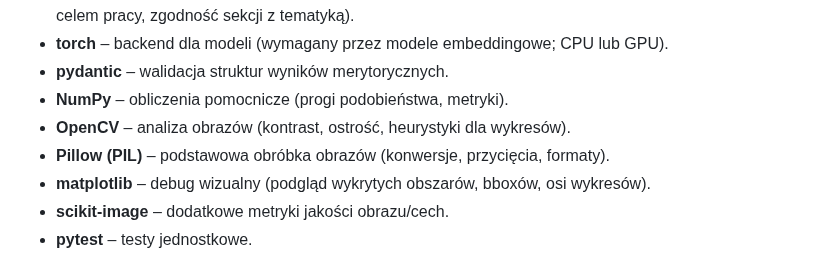
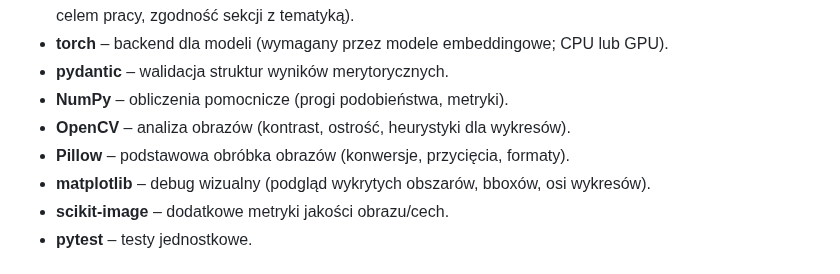
Before and after one commit to majamogielnicka/pdf_diploma_checker, a Markdown page: stack_tech.md, the part around the change. Drawn GitHub-style.

```diff
--- a/stack_tech.md
+++ b/stack_tech.md
@@ -58,7 +58,7 @@ Opcjonalnie:
 - **pydantic** – walidacja struktur wyników merytorycznych.
 - **NumPy** – obliczenia pomocnicze (progi podobieństwa, metryki).
 - **OpenCV** – analiza obrazów (kontrast, ostrość, heurystyki dla wykresów).
-- **Pillow (PIL)** – podstawowa obróbka obrazów (konwersje, przycięcia, formaty).
+- **Pillow** – podstawowa obróbka obrazów (konwersje, przycięcia, formaty).
 - **matplotlib** – debug wizualny (podgląd wykrytych obszarów, bboxów, osi wykresów).
 - **scikit-image** – dodatkowe metryki jakości obrazu/cech.
 - **pytest** – testy jednostkowe.
```
